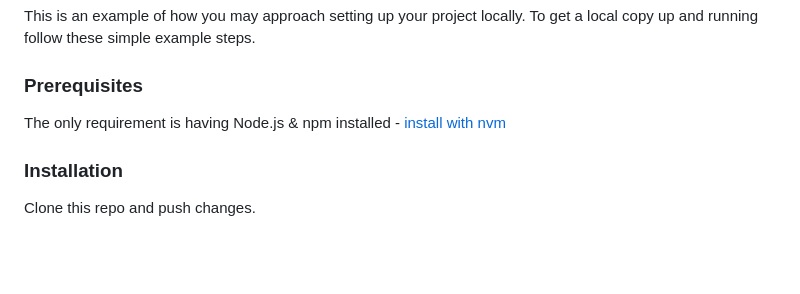
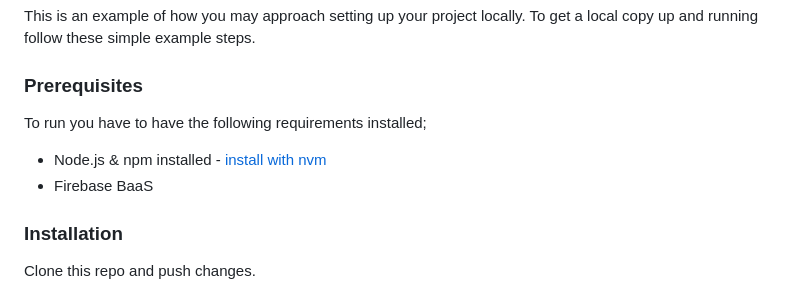
Before and after one commit to dev-gaitano/firebase-notes-I, a Markdown page: README.md, the part around the change. GitHub-like rendering; blank space fills up the shorter version.

```diff
--- a/README.md
+++ b/README.md
@@ -138,7 +138,10 @@ To get a local copy up and running follow these simple example steps.
 
 ### Prerequisites
 
-The only requirement is having Node.js & npm installed - [install with nvm](https://github.com/nvm-sh/nvm#installing-and-updating)
+To run you have to have the following requirements installed;
+
+* Node.js & npm installed - [install with nvm](https://github.com/nvm-sh/nvm#installing-and-updating)
+* Firebase BaaS
 
 ### Installation
 
```
